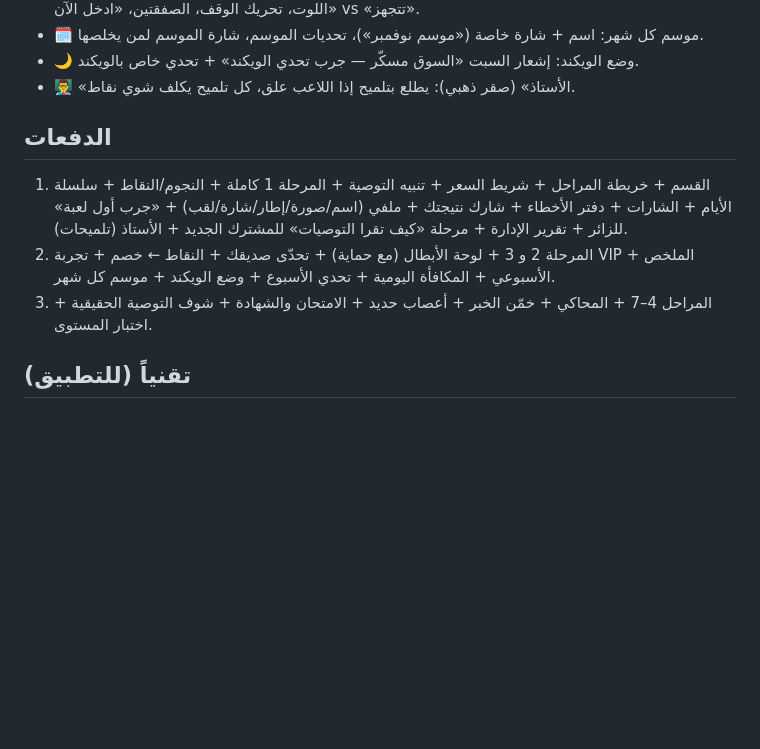
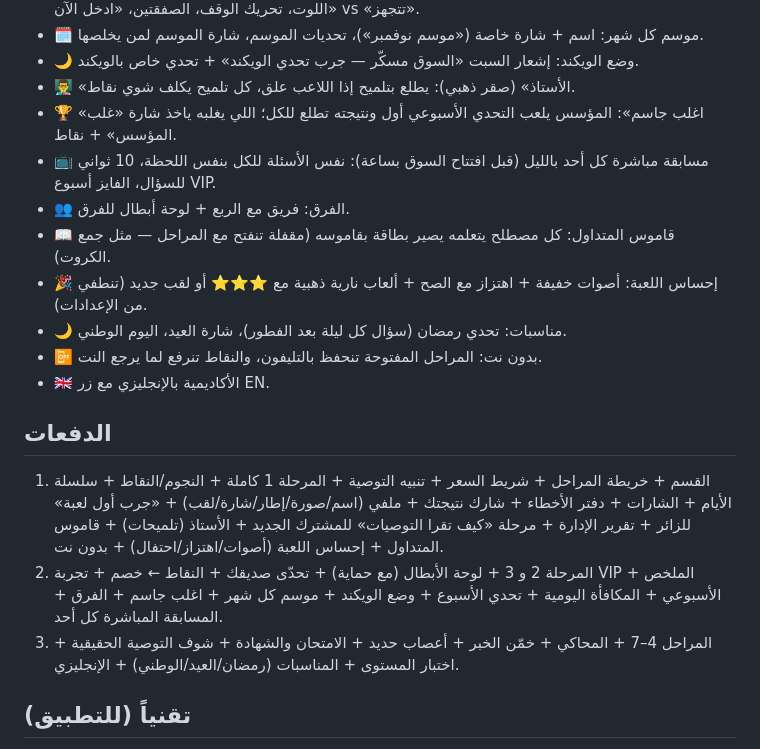
Before and after one commit to gapnhrt-oss/golden-ratio-app, a Markdown page: _src/academy-plan.md, the part around the change. GitHub-like rendering; blank space fills up the shorter version.

Commit message:
Academy plan: beat-the-founder, live quiz, teams, glossary cards, game feel, events, offline, English
Co-Authored-By: Claude Opus 5.5 <noreply@anthropic.com>
Claude-Session: https://claude.ai/code/session_01UUaZVTHS7JX1ySyLpTzsbS

```diff
--- a/_src/academy-plan.md
+++ b/_src/academy-plan.md
@@ -47,11 +47,19 @@
 - 🗓️ موسم كل شهر: اسم + شارة خاصة («موسم نوفمبر»)، تحديات الموسم، شارة الموسم لمن يخلصها.
 - 🌙 وضع الويكند: إشعار السبت «السوق مسكّر — جرب تحدي الويكند» + تحدي خاص بالويكند.
 - 👨‍🏫 «الأستاذ» (صقر ذهبي): يطلع بتلميح إذا اللاعب علق، كل تلميح يكلف شوي نقاط.
+- 🏆 «اغلب جاسم»: المؤسس يلعب التحدي الأسبوعي أول ونتيجته تطلع للكل؛ اللي يغلبه ياخذ شارة «غلب المؤسس» + نقاط.
+- 📺 مسابقة مباشرة كل أحد بالليل (قبل افتتاح السوق بساعة): نفس الأسئلة للكل بنفس اللحظة، 10 ثواني للسؤال، الفايز أسبوع VIP.
+- 👥 الفرق: فريق مع الربع + لوحة أبطال للفرق.
+- 📖 قاموس المتداول: كل مصطلح يتعلمه يصير بطاقة بقاموسه (مقفلة تنفتح مع المراحل — مثل جمع الكروت).
+- 🎉 إحساس اللعبة: أصوات خفيفة + اهتزاز مع الصح + ألعاب نارية ذهبية مع ⭐⭐⭐ أو لقب جديد (تنطفي من الإعدادات).
+- 🌙 مناسبات: تحدي رمضان (سؤال كل ليلة بعد الفطور)، شارة العيد، اليوم الوطني.
+- 📴 بدون نت: المراحل المفتوحة تنحفظ بالتليفون، والنقاط تنرفع لما يرجع النت.
+- 🇬🇧 الأكاديمية بالإنجليزي مع زر EN.
 
 ## الدفعات
-1. القسم + خريطة المراحل + شريط السعر + تنبيه التوصية + المرحلة 1 كاملة + النجوم/النقاط + سلسلة الأيام + الشارات + دفتر الأخطاء + شارك نتيجتك + ملفي (اسم/صورة/إطار/شارة/لقب) + «جرب أول لعبة» للزائر + تقرير الإدارة + مرحلة «كيف تقرا التوصيات» للمشترك الجديد + الأستاذ (تلميحات).
-2. المرحلة 2 و 3 + لوحة الأبطال (مع حماية) + تحدّى صديقك + النقاط ← خصم + تجربة VIP + الملخص الأسبوعي + المكافأة اليومية + تحدي الأسبوع + وضع الويكند + موسم كل شهر.
-3. المراحل 4–7 + المحاكي + خمّن الخبر + أعصاب حديد + الامتحان والشهادة + شوف التوصية الحقيقية + اختبار المستوى.
+1. القسم + خريطة المراحل + شريط السعر + تنبيه التوصية + المرحلة 1 كاملة + النجوم/النقاط + سلسلة الأيام + الشارات + دفتر الأخطاء + شارك نتيجتك + ملفي (اسم/صورة/إطار/شارة/لقب) + «جرب أول لعبة» للزائر + تقرير الإدارة + مرحلة «كيف تقرا التوصيات» للمشترك الجديد + الأستاذ (تلميحات) + قاموس المتداول + إحساس اللعبة (أصوات/اهتزاز/احتفال) + بدون نت.
+2. المرحلة 2 و 3 + لوحة الأبطال (مع حماية) + تحدّى صديقك + النقاط ← خصم + تجربة VIP + الملخص الأسبوعي + المكافأة اليومية + تحدي الأسبوع + وضع الويكند + موسم كل شهر + اغلب جاسم + الفرق + المسابقة المباشرة كل أحد.
+3. المراحل 4–7 + المحاكي + خمّن الخبر + أعصاب حديد + الامتحان والشهادة + شوف التوصية الحقيقية + اختبار المستوى + المناسبات (رمضان/العيد/الوطني) + الإنجليزي.
 
 ## تقنياً (للتطبيق)
 - جداول Supabase: academy_profile (nick, avatar, frame, badge, title, streak, last_day), academy_progress (user, game, stars, best, plays), academy_points (user, pts, week, month), academy_mistakes, academy_badges — RLS: كل واحد يشوف بياناته بس؛ لوحة الأبطال عبر RPC يرجع الاسم المستعار والصورة بس (المشتركين ما يشوفون بعض).
```
